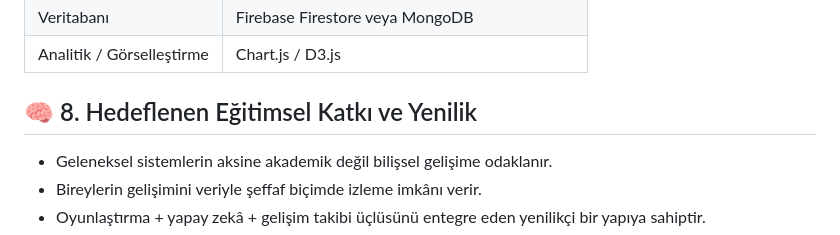
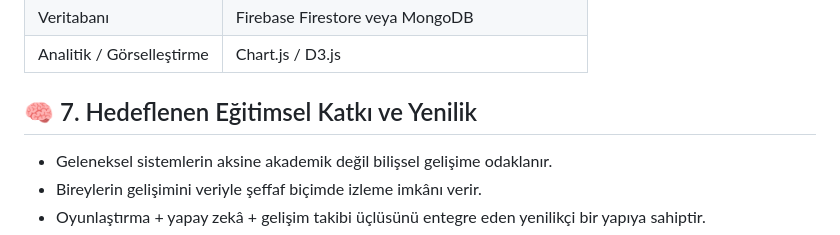
Before and after one commit to gokturkramazan/Yapay-Zeka-Grup-29, a Markdown page: README.md, the part around the change. Drawn GitHub-style.

Commit message:
Update README.md
Takım ve proje hakkında temel bilgiler ve hedeflenen proje çıktıları.

Ekip içi toplantı sonucunda projenin temel çerçevesi çizilmiş, ilk görünüm github'a aktarılmıştır.


02.07.2025 v2.

```diff
--- a/README.md
+++ b/README.md
@@ -64,7 +64,7 @@ Bu veri setlerinin projeye bilimsel geçerlik, model eğitimi ve benchmark sağl
 | Analitik / Görselleştirme | Chart.js / D3.js                                       |
 
 
-## 🧠 8. Hedeflenen Eğitimsel Katkı ve Yenilik
+## 🧠 7. Hedeflenen Eğitimsel Katkı ve Yenilik
 - Geleneksel sistemlerin aksine akademik değil bilişsel gelişime odaklanır.
 - Bireylerin gelişimini veriyle şeffaf biçimde izleme imkânı verir.
 - Oyunlaştırma + yapay zekâ + gelişim takibi üçlüsünü entegre eden yenilikçi bir yapıya sahiptir.
```
